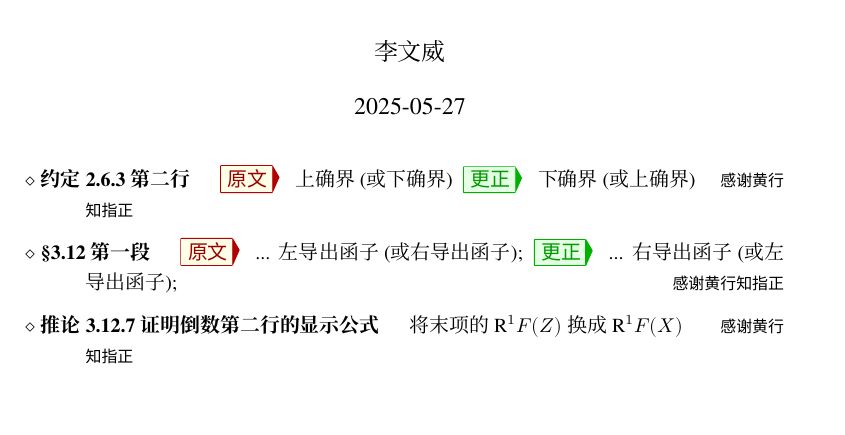
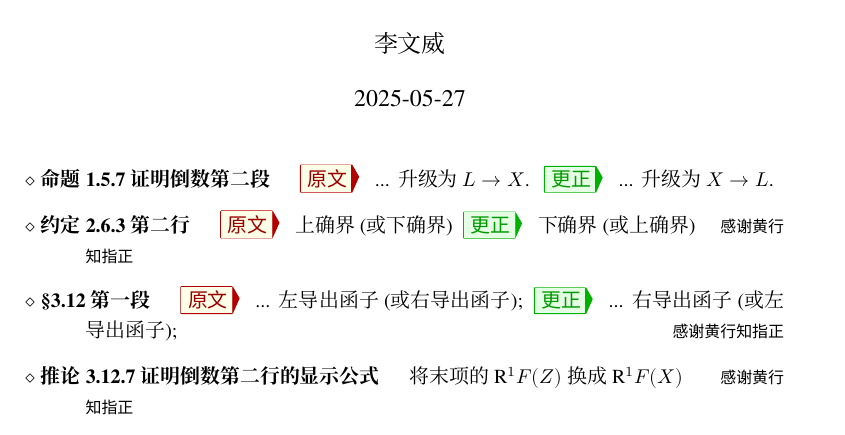
Before and after one commit to wenweili/AlJabr-2, a LaTeX document (Errata-Al-jabr-2.tex): part of the page before the commit and part of page 1 of 2 after it, cut so that both start at the same text, the shorter picture padded with empty space. Compiled offline with XeLaTeX; a missing font is replaced by an installed copy or a similar font.

Commit message:
Minor revision

```diff
--- a/Errata-Al-jabr-2.tex
+++ b/Errata-Al-jabr-2.tex
@@ -71,6 +71,10 @@
 	\maketitle
 
 	\begin{Errata}
+		\item[命题 1.5.7 证明倒数第二段]
+		\Orig ... 升级为 $L \to X$.
+		\Corr ... 升级为 $X \to L$.
+
 		\item[约定 2.6.3 第二行]
 		\Orig 上确界 (或下确界)
 		\Corr 下确界 (或上确界)
```
Also changed, not shown: chapter1.tex (+1 -1 lines), Errata-Al-jabr-2.pdf.
